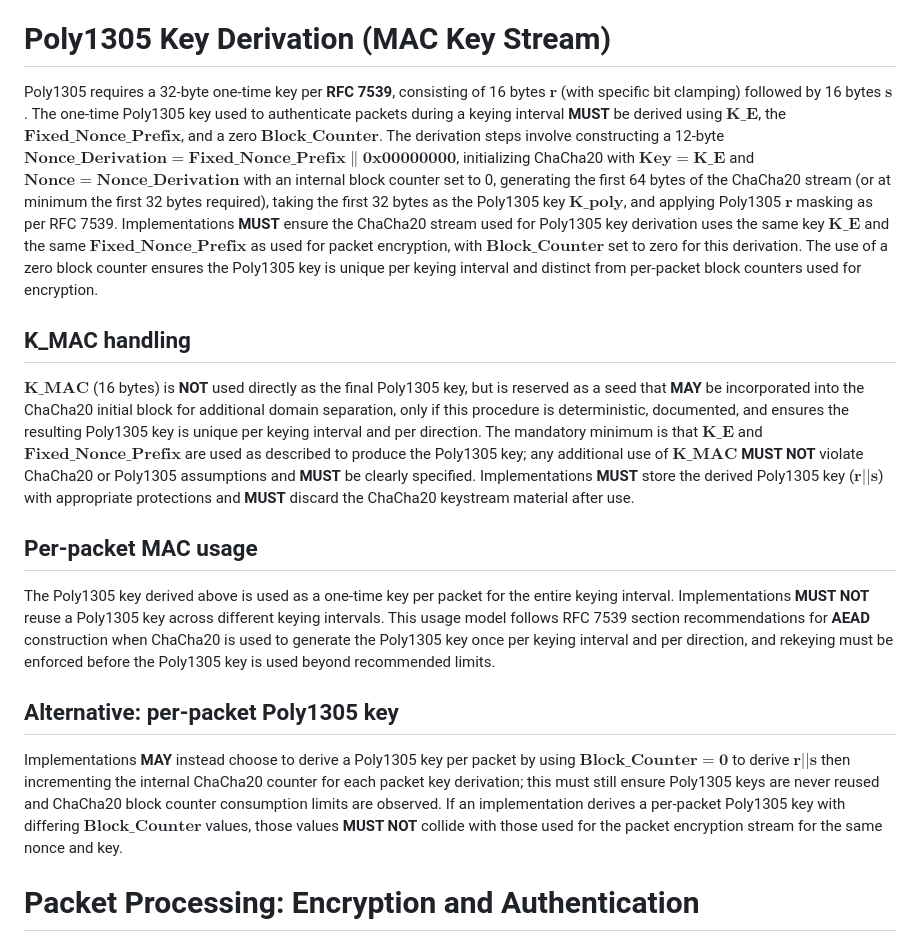
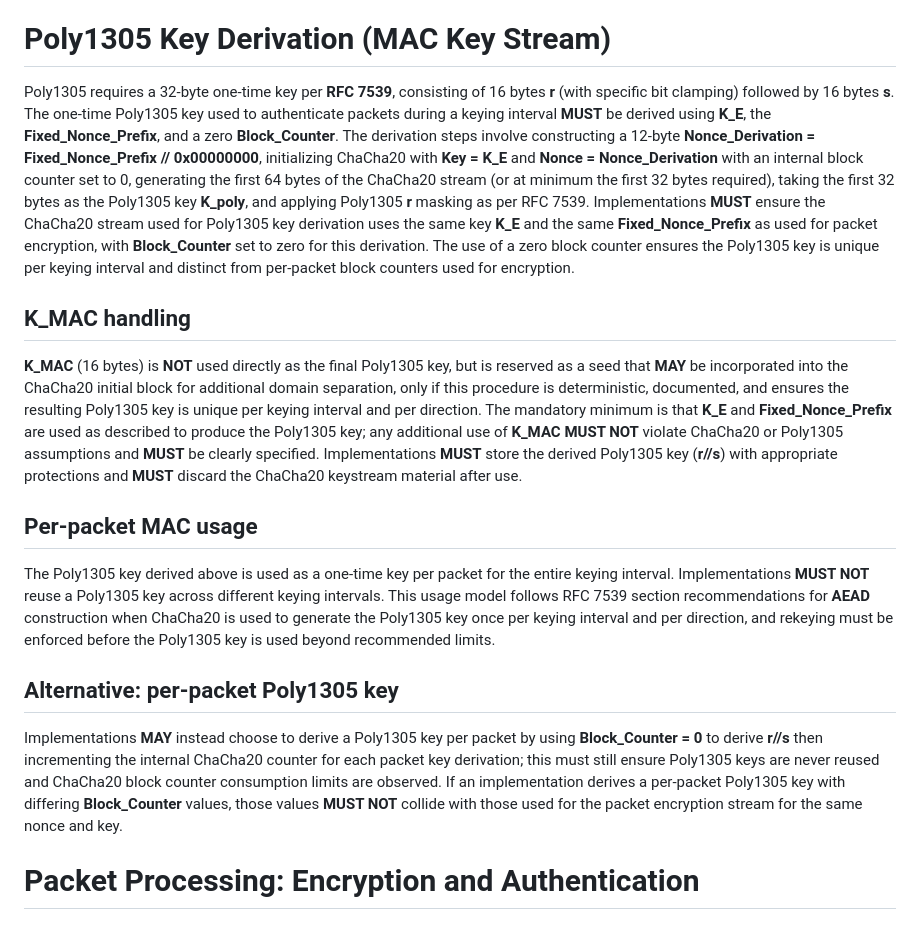
Before and after one commit to scssh/ciphers, a Markdown page: draft-harper-sshm-chacha20-poly1305.md, the part around the change. GitHub-like rendering.

```diff
--- a/draft-harper-sshm-chacha20-poly1305.md
+++ b/draft-harper-sshm-chacha20-poly1305.md
@@ -67,11 +67,11 @@ Using a fixed per-direction per-keying-interval prefix prevents an attacker who
 
 # Poly1305 Key Derivation (MAC Key Stream)
 
-Poly1305 requires a 32-byte one-time key per **RFC 7539**, consisting of 16 bytes $\mathbf{r}$ (with specific bit clamping) followed by 16 bytes $\mathbf{s}$. The one-time Poly1305 key used to authenticate packets during a keying interval **MUST** be derived using $\mathbf{K\_E}$, the $\mathbf{Fixed\_Nonce\_Prefix}$, and a zero $\mathbf{Block\_Counter}$. The derivation steps involve constructing a 12-byte $\mathbf{Nonce\_Derivation = Fixed\_Nonce\_Prefix \parallel 0x00000000}$, initializing ChaCha20 with $\mathbf{Key = K\_E}$ and $\mathbf{Nonce = Nonce\_Derivation}$ with an internal block counter set to 0, generating the first 64 bytes of the ChaCha20 stream (or at minimum the first 32 bytes required), taking the first 32 bytes as the Poly1305 key $\mathbf{K\_poly}$, and applying Poly1305 $\mathbf{r}$ masking as per RFC 7539. Implementations **MUST** ensure the ChaCha20 stream used for Poly1305 key derivation uses the same key $\mathbf{K\_E}$ and the same $\mathbf{Fixed\_Nonce\_Prefix}$ as used for packet encryption, with $\mathbf{Block\_Counter}$ set to zero for this derivation. The use of a zero block counter ensures the Poly1305 key is unique per keying interval and distinct from per-packet block counters used for encryption.
+Poly1305 requires a 32-byte one-time key per **RFC 7539**, consisting of 16 bytes **r** (with specific bit clamping) followed by 16 bytes **s**. The one-time Poly1305 key used to authenticate packets during a keying interval **MUST** be derived using **K\_E**, the **Fixed\_Nonce\_Prefix**, and a zero **Block\_Counter**. The derivation steps involve constructing a 12-byte **Nonce\_Derivation = Fixed\_Nonce\_Prefix // 0x00000000**, initializing ChaCha20 with **Key = K\_E** and **Nonce = Nonce\_Derivation** with an internal block counter set to 0, generating the first 64 bytes of the ChaCha20 stream (or at minimum the first 32 bytes required), taking the first 32 bytes as the Poly1305 key **K\_poly**, and applying Poly1305 **r** masking as per RFC 7539. Implementations **MUST** ensure the ChaCha20 stream used for Poly1305 key derivation uses the same key **K\_E** and the same **Fixed\_Nonce\_Prefix** as used for packet encryption, with **Block\_Counter** set to zero for this derivation. The use of a zero block counter ensures the Poly1305 key is unique per keying interval and distinct from per-packet block counters used for encryption.
 
 ## K\_MAC handling
 
-$\mathbf{K\_MAC}$ (16 bytes) is **NOT** used directly as the final Poly1305 key, but is reserved as a seed that **MAY** be incorporated into the ChaCha20 initial block for additional domain separation, only if this procedure is deterministic, documented, and ensures the resulting Poly1305 key is unique per keying interval and per direction. The mandatory minimum is that $\mathbf{K\_E}$ and $\mathbf{Fixed\_Nonce\_Prefix}$ are used as described to produce the Poly1305 key; any additional use of $\mathbf{K\_MAC}$ **MUST NOT** violate ChaCha20 or Poly1305 assumptions and **MUST** be clearly specified. Implementations **MUST** store the derived Poly1305 key ($\mathbf{r||\mathbf{s}}$) with appropriate protections and **MUST** discard the ChaCha20 keystream material after use.
+**K\_MAC** (16 bytes) is **NOT** used directly as the final Poly1305 key, but is reserved as a seed that **MAY** be incorporated into the ChaCha20 initial block for additional domain separation, only if this procedure is deterministic, documented, and ensures the resulting Poly1305 key is unique per keying interval and per direction. The mandatory minimum is that **K\_E** and **Fixed\_Nonce\_Prefix** are used as described to produce the Poly1305 key; any additional use of **K\_MAC** **MUST NOT** violate ChaCha20 or Poly1305 assumptions and **MUST** be clearly specified. Implementations **MUST** store the derived Poly1305 key (**r//s**) with appropriate protections and **MUST** discard the ChaCha20 keystream material after use.
 
 ## Per-packet MAC usage
 
@@ -79,7 +79,7 @@ The Poly1305 key derived above is used as a one-time key per packet for the enti
 
 ## Alternative: per-packet Poly1305 key
 
-Implementations **MAY** instead choose to derive a Poly1305 key per packet by using $\mathbf{Block\_Counter = 0}$ to derive $\mathbf{r||\mathbf{s}}$ then incrementing the internal ChaCha20 counter for each packet key derivation; this must still ensure Poly1305 keys are never reused and ChaCha20 block counter consumption limits are observed. If an implementation derives a per-packet Poly1305 key with differing $\mathbf{Block\_Counter}$ values, those values **MUST NOT** collide with those used for the packet encryption stream for the same nonce and key.
+Implementations **MAY** instead choose to derive a Poly1305 key per packet by using **Block\_Counter = 0** to derive **r//s** then incrementing the internal ChaCha20 counter for each packet key derivation; this must still ensure Poly1305 keys are never reused and ChaCha20 block counter consumption limits are observed. If an implementation derives a per-packet Poly1305 key with differing **Block\_Counter** values, those values **MUST NOT** collide with those used for the packet encryption stream for the same nonce and key.
 
 # Packet Processing: Encryption and Authentication
 
```
